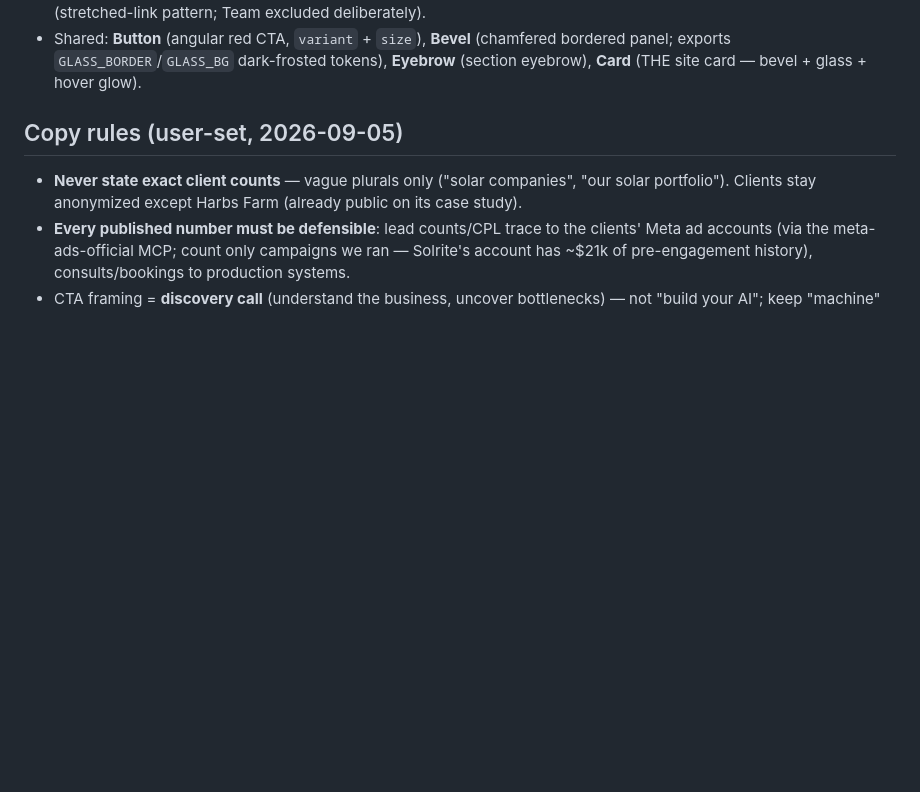
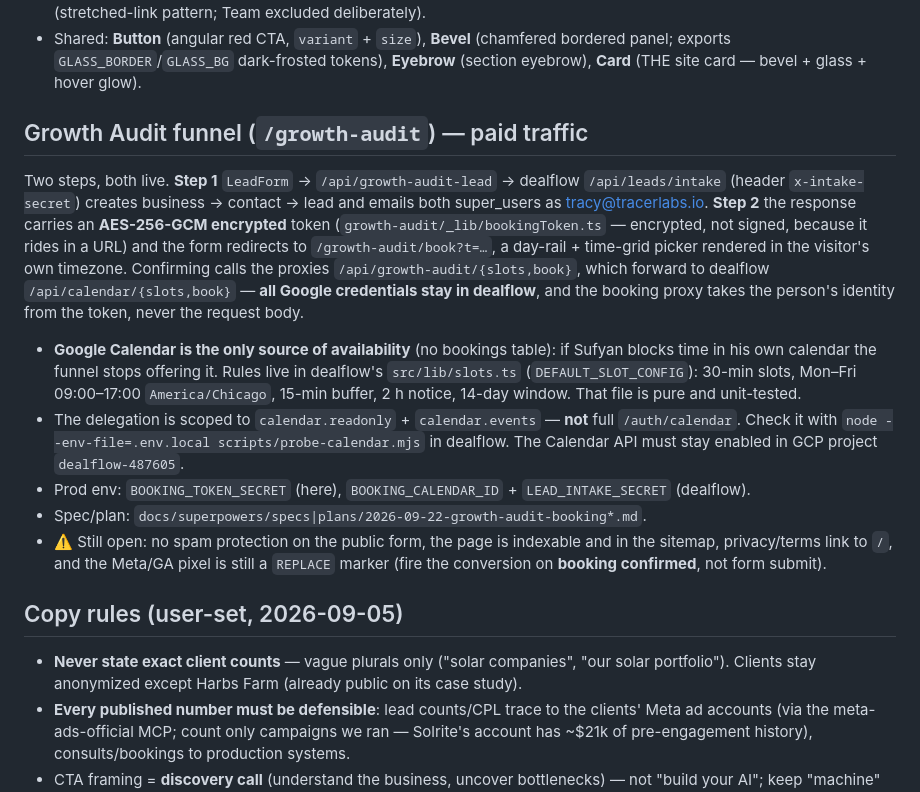
Before and after one commit to subaiyalShk/tracerlab-landingpage, a Markdown page: CLAUDE.md, the part around the change. GitHub-like rendering; blank space fills up the shorter version.

Commit message:
docs: CLAUDE.md — the Growth Audit funnel and its booking step
Co-Authored-By: Claude Opus 5 (1M context) <noreply@anthropic.com>

```diff
--- a/CLAUDE.md
+++ b/CLAUDE.md
@@ -52,6 +52,29 @@ Components (`app/components/`):
 - Shared: **Button** (angular red CTA, `variant` + `size`), **Bevel** (chamfered bordered panel;
   exports `GLASS_BORDER`/`GLASS_BG` dark-frosted tokens), **Eyebrow** (section eyebrow),
   **Card** (THE site card — bevel + glass + hover glow).
+
+## Growth Audit funnel (`/growth-audit`) — paid traffic
+Two steps, both live. **Step 1** `LeadForm` → `/api/growth-audit-lead` → dealflow
+`/api/leads/intake` (header `x-intake-secret`) creates business → contact → lead and emails
+both super_users as tracy@tracerlabs.io. **Step 2** the response carries an **AES-256-GCM
+encrypted** token (`growth-audit/_lib/bookingToken.ts` — encrypted, not signed, because it
+rides in a URL) and the form redirects to `/growth-audit/book?t=…`, a day-rail + time-grid
+picker rendered in the visitor's own timezone. Confirming calls the proxies
+`/api/growth-audit/{slots,book}`, which forward to dealflow `/api/calendar/{slots,book}` —
+**all Google credentials stay in dealflow**, and the booking proxy takes the person's identity
+from the token, never the request body.
+- **Google Calendar is the only source of availability** (no bookings table): if Sufyan blocks
+  time in his own calendar the funnel stops offering it. Rules live in dealflow's
+  `src/lib/slots.ts` (`DEFAULT_SLOT_CONFIG`): 30-min slots, Mon–Fri 09:00–17:00
+  `America/Chicago`, 15-min buffer, 2 h notice, 14-day window. That file is pure and unit-tested.
+- The delegation is scoped to `calendar.readonly` + `calendar.events` — **not** full
+  `/auth/calendar`. Check it with `node --env-file=.env.local scripts/probe-calendar.mjs` in
+  dealflow. The Calendar API must stay enabled in GCP project `dealflow-487605`.
+- Prod env: `BOOKING_TOKEN_SECRET` (here), `BOOKING_CALENDAR_ID` + `LEAD_INTAKE_SECRET` (dealflow).
+- Spec/plan: `docs/superpowers/specs|plans/2026-09-22-growth-audit-booking*.md`.
+- ⚠️ Still open: no spam protection on the public form, the page is indexable and in the
+  sitemap, privacy/terms link to `/`, and the Meta/GA pixel is still a `REPLACE` marker (fire
+  the conversion on **booking confirmed**, not form submit).
 
 ## Copy rules (user-set, 2026-09-05)
 - **Never state exact client counts** — vague plurals only ("solar companies", "our solar
```
